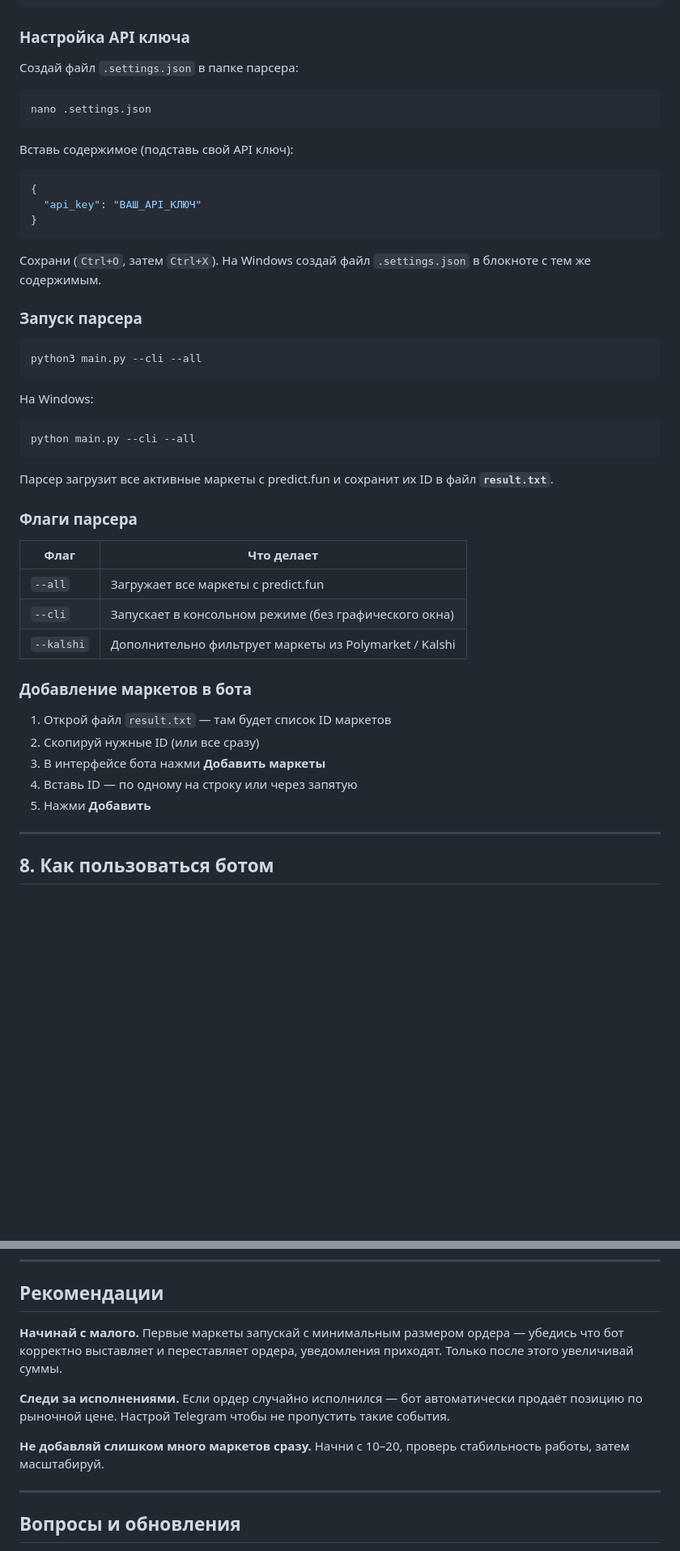
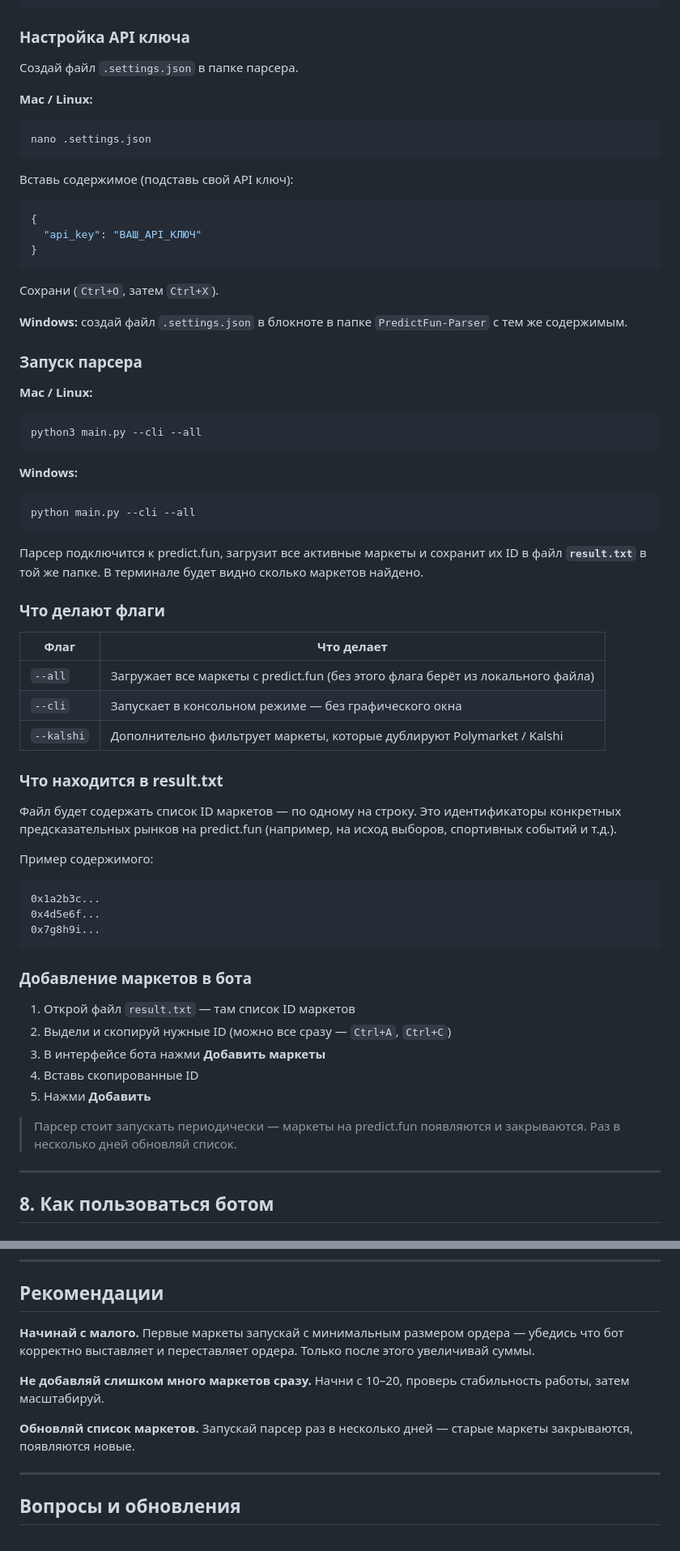
Before and after one commit to kohtabeloff/PredictFun_bot_pabloversion, a Markdown page: README.md, 2 parts joined by grey strips. Shown at 81% size. GitHub-like rendering; blank space fills up the shorter version.

Commit message:
Update README: fix discord link, capital, swap sections 5/6, expand parser guide, fix Telegram, add autosell warning

````diff
--- a/README.md
+++ b/README.md
@@ -254,8 +257,9 @@ pip install -r requirements.txt
 
 ### Настройка API ключа
 
-Создай файл `.settings.json` в папке парсера:
+Создай файл `.settings.json` в папке парсера.
 
+**Mac / Linux:**
 ```bash
 nano .settings.json
 ```
@@ -268,36 +272,52 @@ nano .settings.json
 }
 ```
 
-Сохрани (`Ctrl+O`, затем `Ctrl+X`). На Windows создай файл `.settings.json` в блокноте с тем же содержимым.
+Сохрани (`Ctrl+O`, затем `Ctrl+X`).
+
+**Windows:** создай файл `.settings.json` в блокноте в папке `PredictFun-Parser` с тем же содержимым.
 
 ### Запуск парсера
 
+**Mac / Linux:**
 ```bash
 python3 main.py --cli --all
 ```
 
-На Windows:
+**Windows:**
 ```powershell
 python main.py --cli --all
 ```
 
-Парсер загрузит все активные маркеты с predict.fun и сохранит их ID в файл **`result.txt`**.
+Парсер подключится к predict.fun, загрузит все активные маркеты и сохранит их ID в файл **`result.txt`** в той же папке. В терминале будет видно сколько маркетов найдено.
 
-### Флаги парсера
+### Что делают флаги
 
 | Флаг | Что делает |
 |------|-----------|
-| `--all` | Загружает все маркеты с predict.fun |
-| `--cli` | Запускает в консольном режиме (без графического окна) |
-| `--kalshi` | Дополнительно фильтрует маркеты из Polymarket / Kalshi |
+| `--all` | Загружает все маркеты с predict.fun (без этого флага берёт из локального файла) |
+| `--cli` | Запускает в консольном режиме — без графического окна |
+| `--kalshi` | Дополнительно фильтрует маркеты, которые дублируют Polymarket / Kalshi |
+
+### Что находится в result.txt
+
+Файл будет содержать список ID маркетов — по одному на строку. Это идентификаторы конкретных предсказательных рынков на predict.fun (например, на исход выборов, спортивных событий и т.д.).
+
+Пример содержимого:
+```
+0x1a2b3c...
+0x4d5e6f...
+0x7g8h9i...
+```
 
 ### Добавление маркетов в бота
 
-1. Открой файл `result.txt` — там будет список ID маркетов
-2. Скопируй нужные ID (или все сразу)
+1. Открой файл `result.txt` — там список ID маркетов
+2. Выдели и скопируй нужные ID (можно все сразу — `Ctrl+A`, `Ctrl+C`)
 3. В интерфейсе бота нажми **Добавить маркеты**
-4. Вставь ID — по одному на строку или через запятую
+4. Вставь скопированные ID
 5. Нажми **Добавить**
+
+> Парсер стоит запускать периодически — маркеты на predict.fun появляются и закрываются. Раз в несколько дней обновляй список.
 
 ---
 
@@ -356,11 +380,11 @@ python main.py --cli --all
 
 ## Рекомендации
 
-**Начинай с малого.** Первые маркеты запускай с минимальным размером ордера — убедись что бот корректно выставляет и переставляет ордера, уведомления приходят. Только после этого увеличивай суммы.
-
-**Следи за исполнениями.** Если ордер случайно исполнился — бот автоматически продаёт позицию по рыночной цене. Настрой Telegram чтобы не пропустить такие события.
+**Начинай с малого.** Первые маркеты запускай с минимальным размером ордера — убедись что бот корректно выставляет и переставляет ордера. Только после этого увеличивай суммы.
 
 **Не добавляй слишком много маркетов сразу.** Начни с 10–20, проверь стабильность работы, затем масштабируй.
+
+**Обновляй список маркетов.** Запускай парсер раз в несколько дней — старые маркеты закрываются, появляются новые.
 
 ---
 
````
Also changed, not shown: other parts of README.md (+51 -44 lines).
